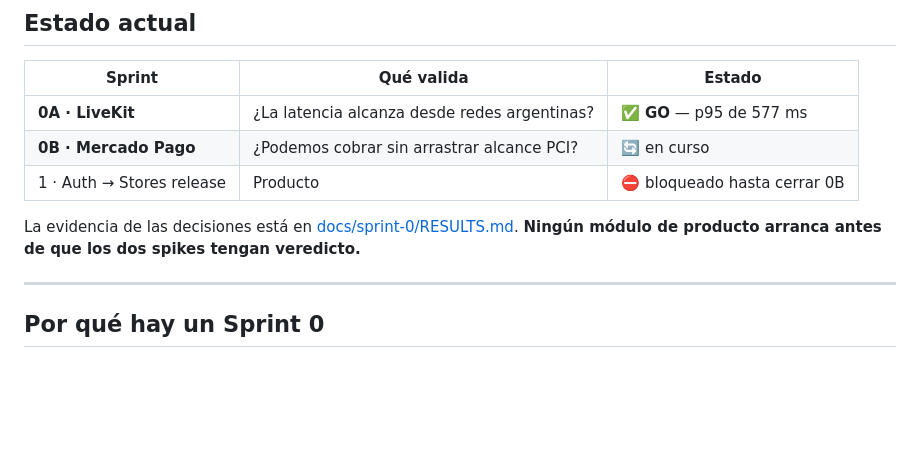
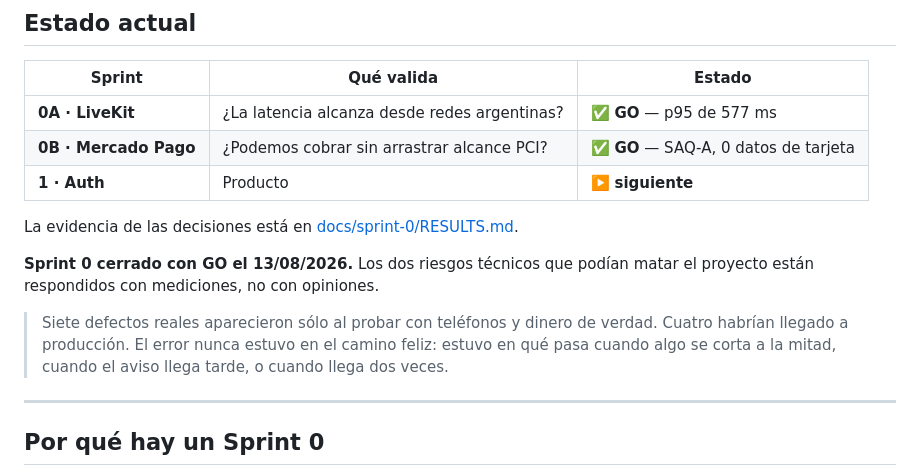
Before and after one commit to ventox2027-cell/livesell_argentina, a Markdown page: README.md, the part around the change. GitHub-like rendering; blank space fills up the shorter version.

```diff
--- a/README.md
+++ b/README.md
@@ -14,11 +14,18 @@ Vendedor transmite  →  espectador ve con < 600 ms de retraso  →  compra sin
 | Sprint | Qué valida | Estado |
 |---|---|---|
 | **0A · LiveKit** | ¿La latencia alcanza desde redes argentinas? | ✅ **GO** — p95 de 577 ms |
-| **0B · Mercado Pago** | ¿Podemos cobrar sin arrastrar alcance PCI? | 🔄 en curso |
-| 1 · Auth → Stores release | Producto | ⛔ bloqueado hasta cerrar 0B |
+| **0B · Mercado Pago** | ¿Podemos cobrar sin arrastrar alcance PCI? | ✅ **GO** — SAQ-A, 0 datos de tarjeta |
+| **1 · Auth** | Producto | ▶️ **siguiente** |
 
 La evidencia de las decisiones está en [docs/sprint-0/RESULTS.md](docs/sprint-0/RESULTS.md).
-**Ningún módulo de producto arranca antes de que los dos spikes tengan veredicto.**
+
+**Sprint 0 cerrado con GO el 13/08/2026.** Los dos riesgos técnicos que podían
+matar el proyecto están respondidos con mediciones, no con opiniones.
+
+> Siete defectos reales aparecieron sólo al probar con teléfonos y dinero de
+> verdad. Cuatro habrían llegado a producción. El error nunca estuvo en el
+> camino feliz: estuvo en qué pasa cuando algo se corta a la mitad, cuando el
+> aviso llega tarde, o cuando llega dos veces.
 
 ---
 
```
Also changed, not shown: docs/sprint-0/RESULTS.md (+117 -7 lines).
